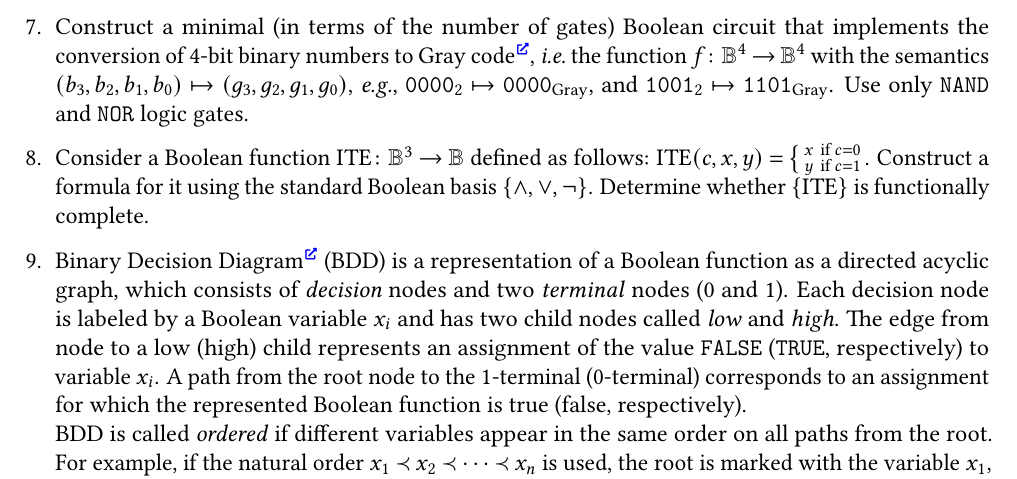
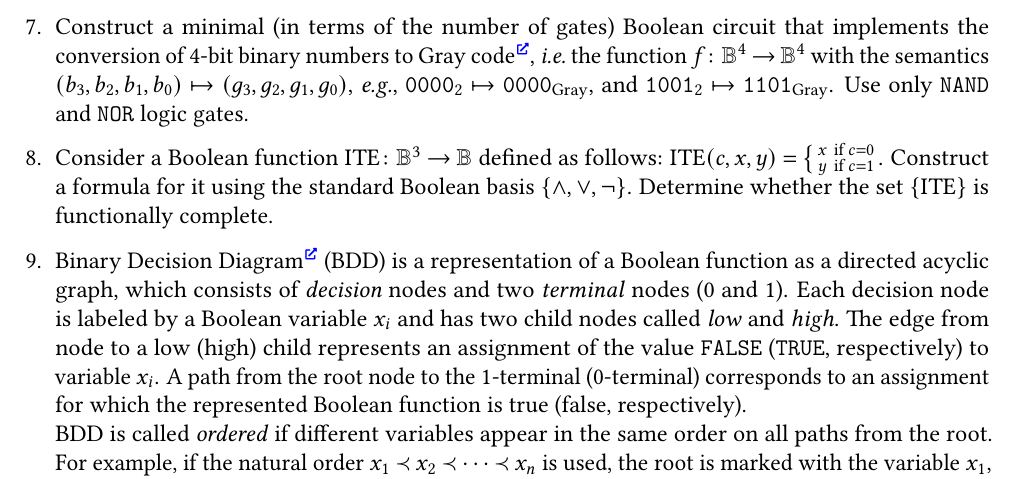
Before and after one commit to Lipen/discrete-math-course, a LaTeX problem sheet (hw3.tex): part of page 2 of 2, cut so that both start at the same text. Compiled offline with pdfLaTeX.

Commit message:
Improve task statement

```diff
--- a/hw3.tex
+++ b/hw3.tex
@@ -318,7 +318,7 @@
         y & \text{if } c = 1
     \end{smallcases}$.
     Construct a formula for it using the standard Boolean basis $\Set{\land, \lor, \neg}$.
-    Determine whether $\Set{\operatorname{ITE}}$ is functionally complete.
+    Determine whether the set $\Set{\operatorname{ITE}}$ is functionally complete.
 
 
     %% Task: BDD.
```
